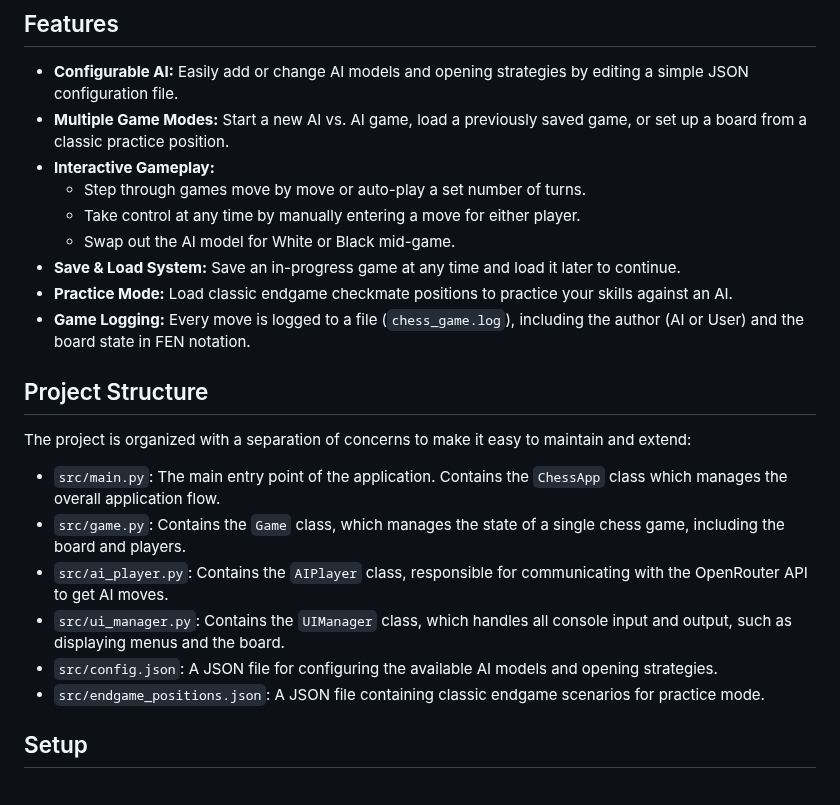
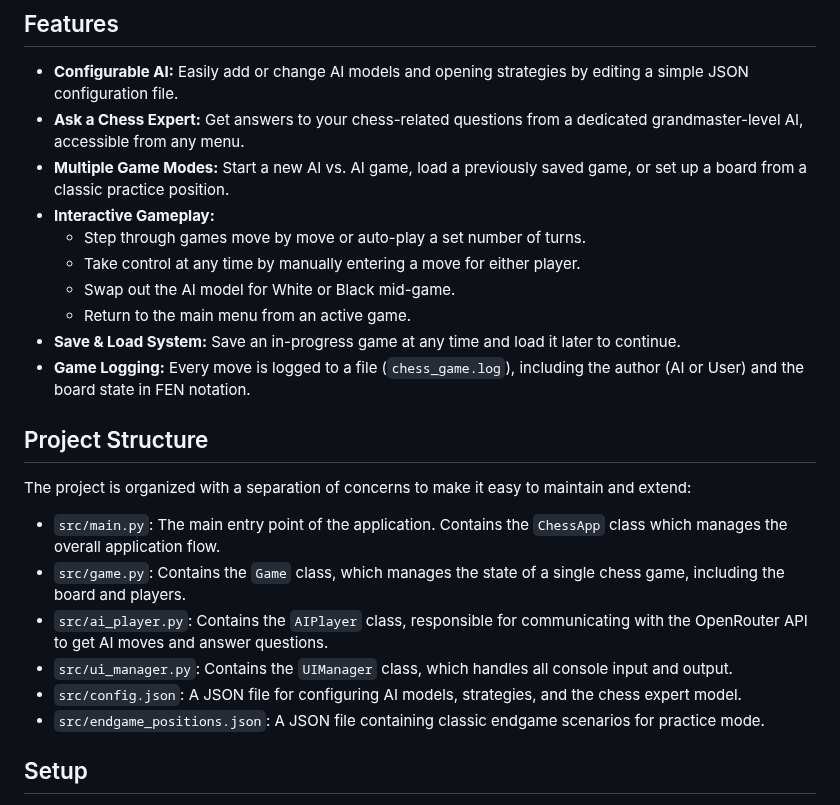
Before and after one commit to RouseRo/Chess-ai-app, a Markdown page: README.md, the part around one of its changes. GitHub-like rendering.

```diff
--- a/README.md
+++ b/README.md
@@ -5,13 +5,14 @@ This project is a feature-rich, command-line chess application where two AI play
 ## Features
 
 *   **Configurable AI:** Easily add or change AI models and opening strategies by editing a simple JSON configuration file.
+*   **Ask a Chess Expert:** Get answers to your chess-related questions from a dedicated grandmaster-level AI, accessible from any menu.
 *   **Multiple Game Modes:** Start a new AI vs. AI game, load a previously saved game, or set up a board from a classic practice position.
 *   **Interactive Gameplay:**
     *   Step through games move by move or auto-play a set number of turns.
     *   Take control at any time by manually entering a move for either player.
     *   Swap out the AI model for White or Black mid-game.
+    *   Return to the main menu from an active game.
 *   **Save & Load System:** Save an in-progress game at any time and load it later to continue.
-*   **Practice Mode:** Load classic endgame checkmate positions to practice your skills against an AI.
 *   **Game Logging:** Every move is logged to a file (`chess_game.log`), including the author (AI or User) and the board state in FEN notation.
 
 ## Project Structure
@@ -20,9 +21,9 @@ The project is organized with a separation of concerns to make it easy to mainta
 
 *   `src/main.py`: The main entry point of the application. Contains the `ChessApp` class which manages the overall application flow.
 *   `src/game.py`: Contains the `Game` class, which manages the state of a single chess game, including the board and players.
-*   `src/ai_player.py`: Contains the `AIPlayer` class, responsible for communicating with the OpenRouter API to get AI moves.
-*   `src/ui_manager.py`: Contains the `UIManager` class, which handles all console input and output, such as displaying menus and the board.
-*   `src/config.json`: A JSON file for configuring the available AI models and opening strategies.
+*   `src/ai_player.py`: Contains the `AIPlayer` class, responsible for communicating with the OpenRouter API to get AI moves and answer questions.
+*   `src/ui_manager.py`: Contains the `UIManager` class, which handles all console input and output.
+*   `src/config.json`: A JSON file for configuring AI models, strategies, and the chess expert model.
 *   `src/endgame_positions.json`: A JSON file containing classic endgame scenarios for practice mode.
 
 ## Setup
```
Also changed, not shown: other parts of README.md (+29 -21 lines).
